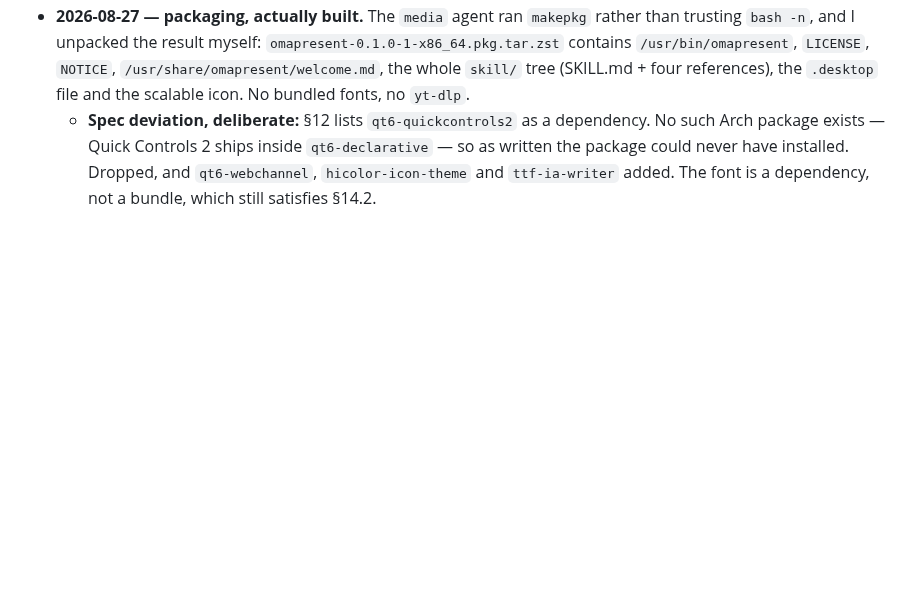
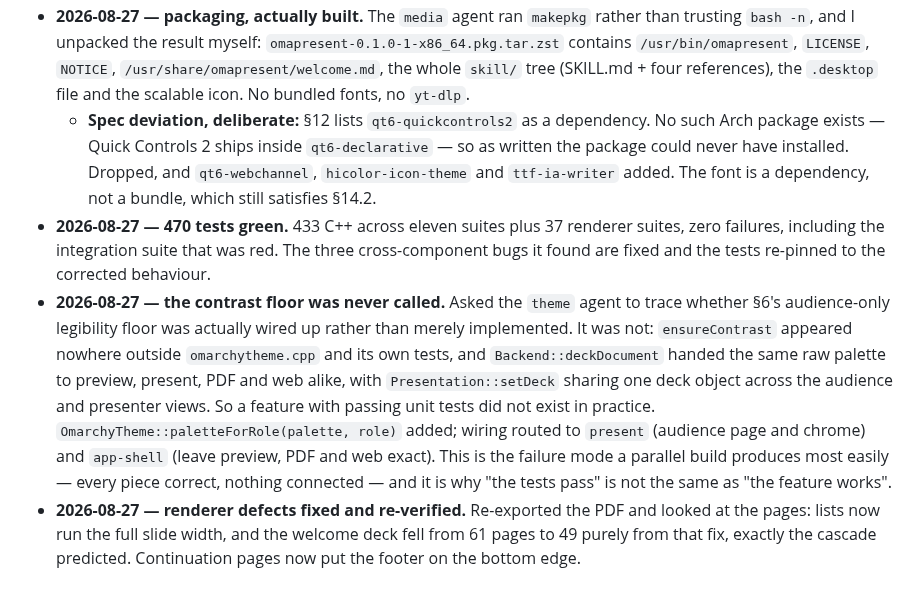
Before and after one commit to jethrojones/omapresent, a Markdown page: docs/acceptance.md, the part around the change. GitHub-like rendering; blank space fills up the shorter version.

Commit message:
Record 470 green tests and the contrast floor that was never wired up
Co-Authored-By: Claude Opus 5 <noreply@anthropic.com>
Claude-Session: https://claude.ai/code/session_012Zdadh5F6ZPFzE3T5Nw84N

```diff
--- a/docs/acceptance.md
+++ b/docs/acceptance.md
@@ -221,3 +221,23 @@ Things the orchestrator checked directly, rather than taking an agent's word:
     `qt6-declarative` — so as written the package could never have installed.
     Dropped, and `qt6-webchannel`, `hicolor-icon-theme` and `ttf-ia-writer`
     added. The font is a dependency, not a bundle, which still satisfies §14.2.
+- **2026-08-27 — 470 tests green.** 433 C++ across eleven suites plus 37
+  renderer suites, zero failures, including the integration suite that was
+  red. The three cross-component bugs it found are fixed and the tests
+  re-pinned to the corrected behaviour.
+- **2026-08-27 — the contrast floor was never called.** Asked the `theme` agent
+  to trace whether §6's audience-only legibility floor was actually wired up
+  rather than merely implemented. It was not: `ensureContrast` appeared nowhere
+  outside `omarchytheme.cpp` and its own tests, and `Backend::deckDocument`
+  handed the same raw palette to preview, present, PDF and web alike, with
+  `Presentation::setDeck` sharing one deck object across the audience and
+  presenter views. So a feature with passing unit tests did not exist in
+  practice. `OmarchyTheme::paletteForRole(palette, role)` added; wiring routed
+  to `present` (audience page and chrome) and `app-shell` (leave preview, PDF
+  and web exact). This is the failure mode a parallel build produces most
+  easily — every piece correct, nothing connected — and it is why "the tests
+  pass" is not the same as "the feature works".
+- **2026-08-27 — renderer defects fixed and re-verified.** Re-exported the PDF
+  and looked at the pages: lists now run the full slide width, and the welcome
+  deck fell from 61 pages to 49 purely from that fix, exactly the cascade
+  predicted. Continuation pages now put the footer on the bottom edge.
```
